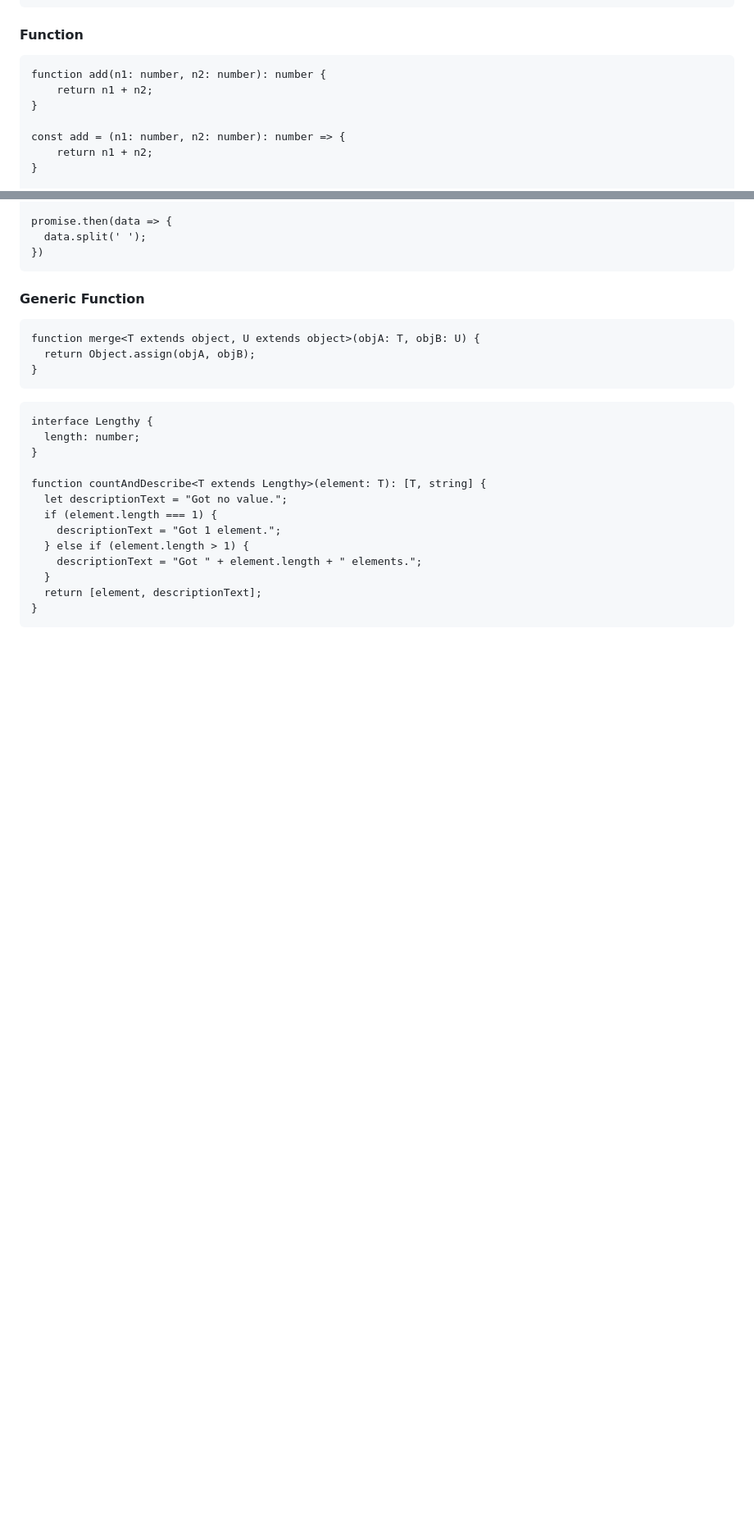
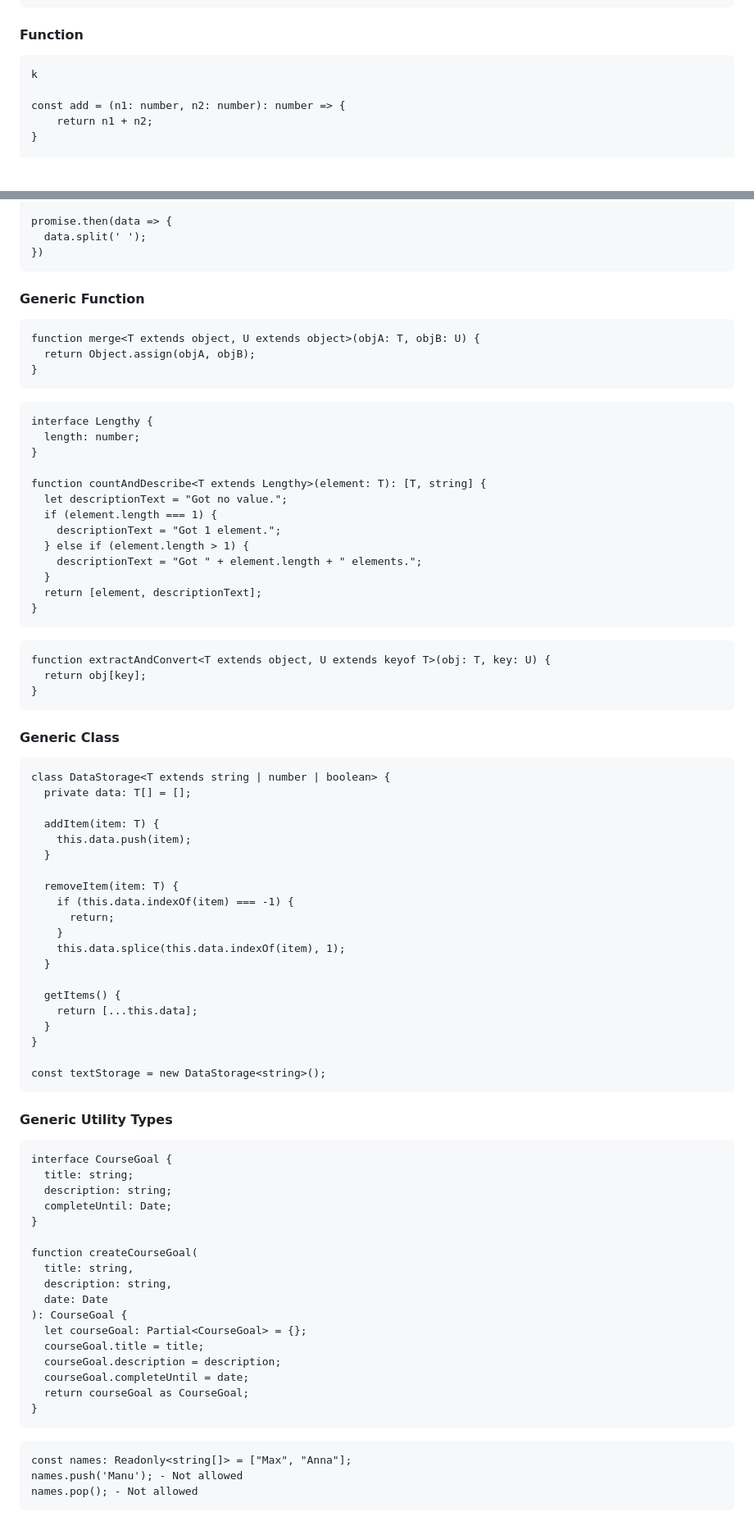
Before and after one commit to bdttd000/Typescript-Helper, a Markdown page: README.md, 2 parts joined by grey strips. Shown at 82% size. Rendered like a GitHub page; blank space fills up the shorter version.

Commit message:
generic class and utility types

````diff
--- a/README.md
+++ b/README.md
@@ -16,9 +16,7 @@ Any - Any kind of value, no specific type assignment
 #### Function
 
 ```
-function add(n1: number, n2: number): number {
-    return n1 + n2;
-}
+k
 
 const add = (n1: number, n2: number): number => {
     return n1 + n2;
@@ -297,4 +295,63 @@ function countAndDescribe<T extends Lengthy>(element: T): [T, string] {
 }
 ```
 
+```
+function extractAndConvert<T extends object, U extends keyof T>(obj: T, key: U) {
+  return obj[key];
+}
+```
+
+#### Generic Class
+
+```
+class DataStorage<T extends string | number | boolean> {
+  private data: T[] = [];
+
+  addItem(item: T) {
+    this.data.push(item);
+  }
+
+  removeItem(item: T) {
+    if (this.data.indexOf(item) === -1) {
+      return;
+    }
+    this.data.splice(this.data.indexOf(item), 1);
+  }
+
+  getItems() {
+    return [...this.data];
+  }
+}
+
+const textStorage = new DataStorage<string>();
+```
+
+#### Generic Utility Types
+
+```
+interface CourseGoal {
+  title: string;
+  description: string;
+  completeUntil: Date;
+}
+
+function createCourseGoal(
+  title: string,
+  description: string,
+  date: Date
+): CourseGoal {
+  let courseGoal: Partial<CourseGoal> = {};
+  courseGoal.title = title;
+  courseGoal.description = description;
+  courseGoal.completeUntil = date;
+  return courseGoal as CourseGoal;
+}
+```
+
+```
+const names: Readonly<string[]> = ["Max", "Anna"];
+names.push('Manu'); - Not allowed
+names.pop(); - Not allowed
+```
+
 <!-- 92 -->
````
